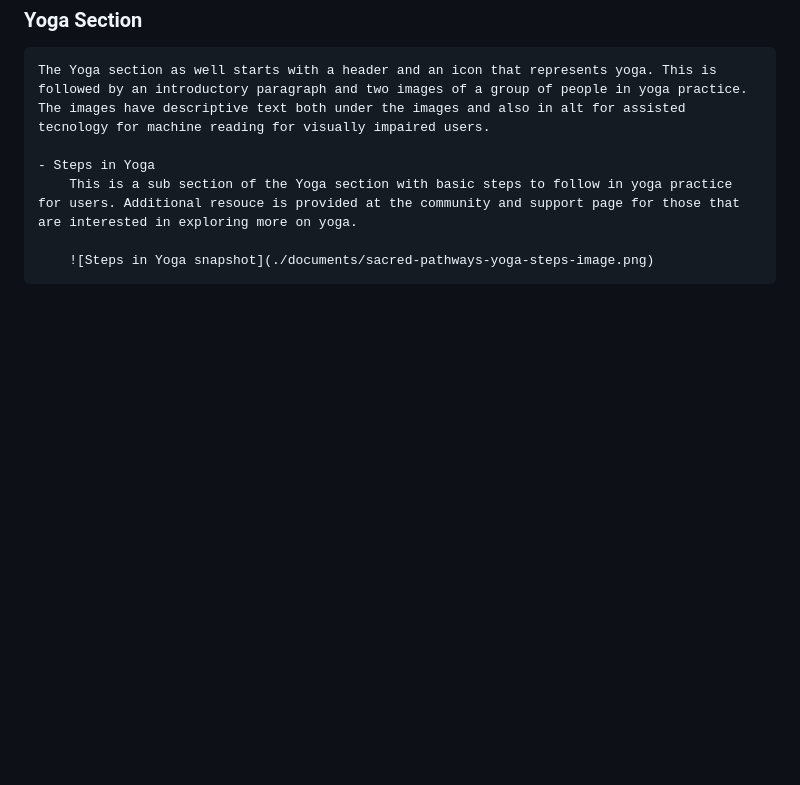
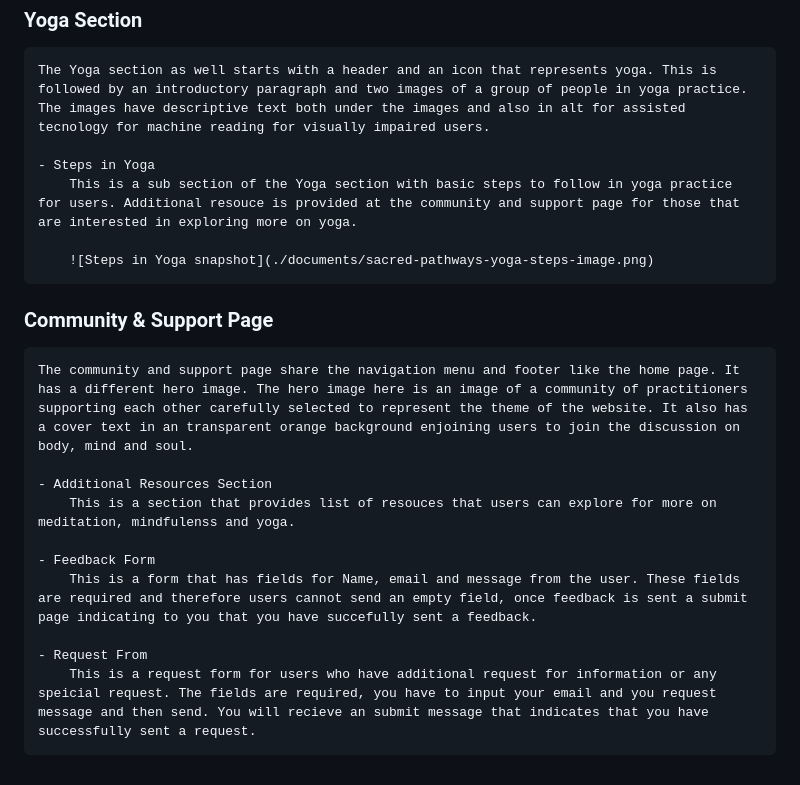
Before and after one commit to Stephenkofipoku/Sacred_Pathways_Project_1, a Markdown page: README.md, the part around the change. Drawn GitHub-style; blank space fills up the shorter version.

Commit message:
Add Community and support page and sub sections on READme

```diff
--- a/README.md
+++ b/README.md
@@ -109,3 +109,15 @@ Both pages of the webiste has the following features:
         This is a sub section of the Yoga section with basic steps to follow in yoga practice for users. Additional resouce is provided at the community and support page for those that are interested in exploring more on yoga.
 
         ![Steps in Yoga snapshot](./documents/sacred-pathways-yoga-steps-image.png)
+
+### Community & Support Page
+    The community and support page share the navigation menu and footer like the home page. It has a different hero image. The hero image here is an image of a community of practitioners supporting each other carefully selected to represent the theme of the website. It also has a cover text in an transparent orange background enjoining users to join the discussion on body, mind and soul.
+
+    - Additional Resources Section
+        This is a section that provides list of resouces that users can explore for more on meditation, mindfulenss and yoga.
+
+    - Feedback Form
+        This is a form that has fields for Name, email and message from the user. These fields are required and therefore users cannot send an empty field, once feedback is sent a submit page indicating to you that you have succefully sent a feedback.
+
+    - Request From
+        This is a request form for users who have additional request for information or any speicial request. The fields are required, you have to input your email and you request message and then send. You will recieve an submit message that indicates that you have successfully sent a request.
```
